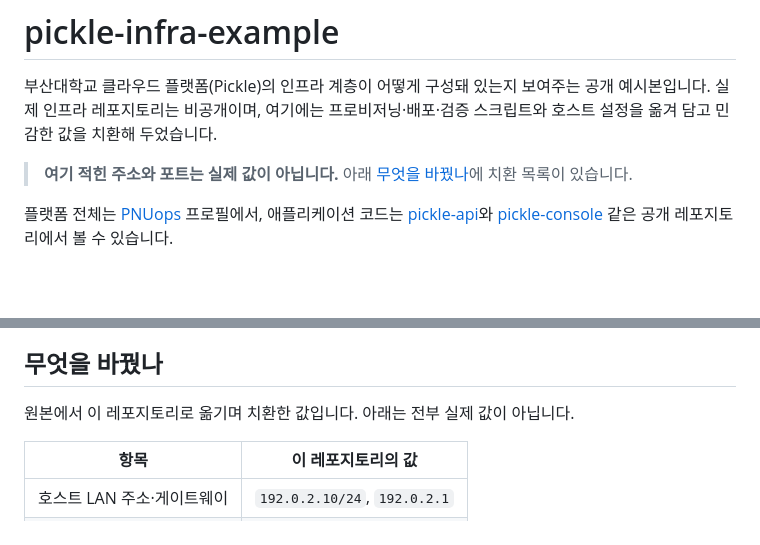
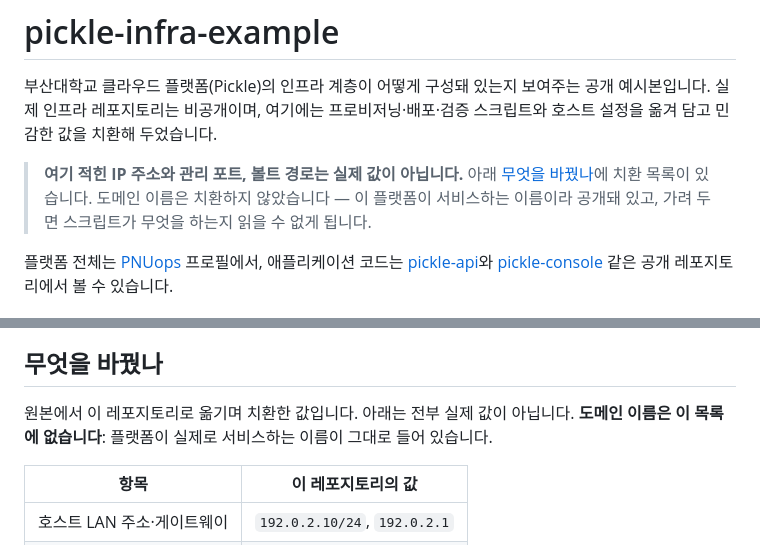
Before and after one commit to PNUops/pickle-infra-example, a Markdown page: README.md, 2 parts joined by grey strips. GitHub-like rendering; blank space fills up the shorter version.

Commit message:
docs: say that domain names are not substituted

```diff
--- a/README.md
+++ b/README.md
@@ -4,8 +4,10 @@
 예시본입니다. 실제 인프라 레포지토리는 비공개이며, 여기에는 프로비저닝·배포·검증 스크립트와
 호스트 설정을 옮겨 담고 민감한 값을 치환해 두었습니다.
 
-> **여기 적힌 주소와 포트는 실제 값이 아닙니다.** 아래
-> [무엇을 바꿨나](#무엇을-바꿨나)에 치환 목록이 있습니다.
+> **여기 적힌 IP 주소와 관리 포트, 볼트 경로는 실제 값이 아닙니다.** 아래
+> [무엇을 바꿨나](#무엇을-바꿨나)에 치환 목록이 있습니다. 도메인 이름은 치환하지
+> 않았습니다 — 이 플랫폼이 서비스하는 이름이라 공개돼 있고, 가려 두면 스크립트가
+> 무엇을 하는지 읽을 수 없게 됩니다.
 
 플랫폼 전체는 [PNUops](https://github.com/PNUops) 프로필에서, 애플리케이션 코드는
 [pickle-api](https://github.com/PNUops/pickle-api)와
@@ -101,7 +103,7 @@ scripts/verify.sh        # 모든 셸 스크립트 shellcheck 전수 + 위생
 
 ## 무엇을 바꿨나
 
-원본에서 이 레포지토리로 옮기며 치환한 값입니다. 아래는 전부 실제 값이 아닙니다.
+원본에서 이 레포지토리로 옮기며 치환한 값입니다. 아래는 전부 실제 값이 아닙니다. **도메인 이름은 이 목록에 없습니다**: 플랫폼이 실제로 서비스하는 이름이 그대로 들어 있습니다.
 
 | 항목 | 이 레포지토리의 값 |
 |---|---|
```
